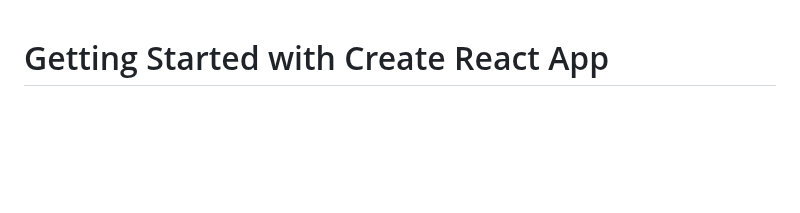
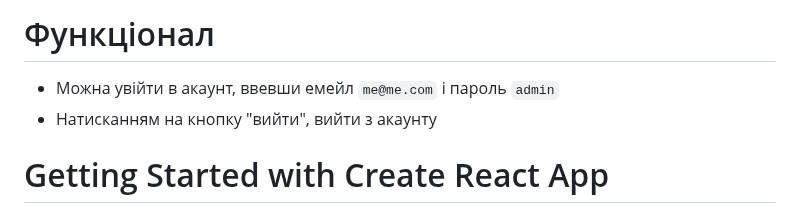
Before and after one commit to Artem-Ivanov-sys/react-project-plgroup, a Markdown page: README.md, the part around the change. Rendered like a GitHub page; blank space fills up the shorter version.

```diff
--- a/README.md
+++ b/README.md
@@ -1,3 +1,8 @@
+# Функціонал
+
+- Можна увійти в акаунт, ввевши емейл `me@me.com` і пароль `admin`
+- Натисканням на кнопку "вийти", вийти з акаунту
+
 # Getting Started with Create React App
 
 This project was bootstrapped with [Create React App](https://github.com/facebook/create-react-app).
```
